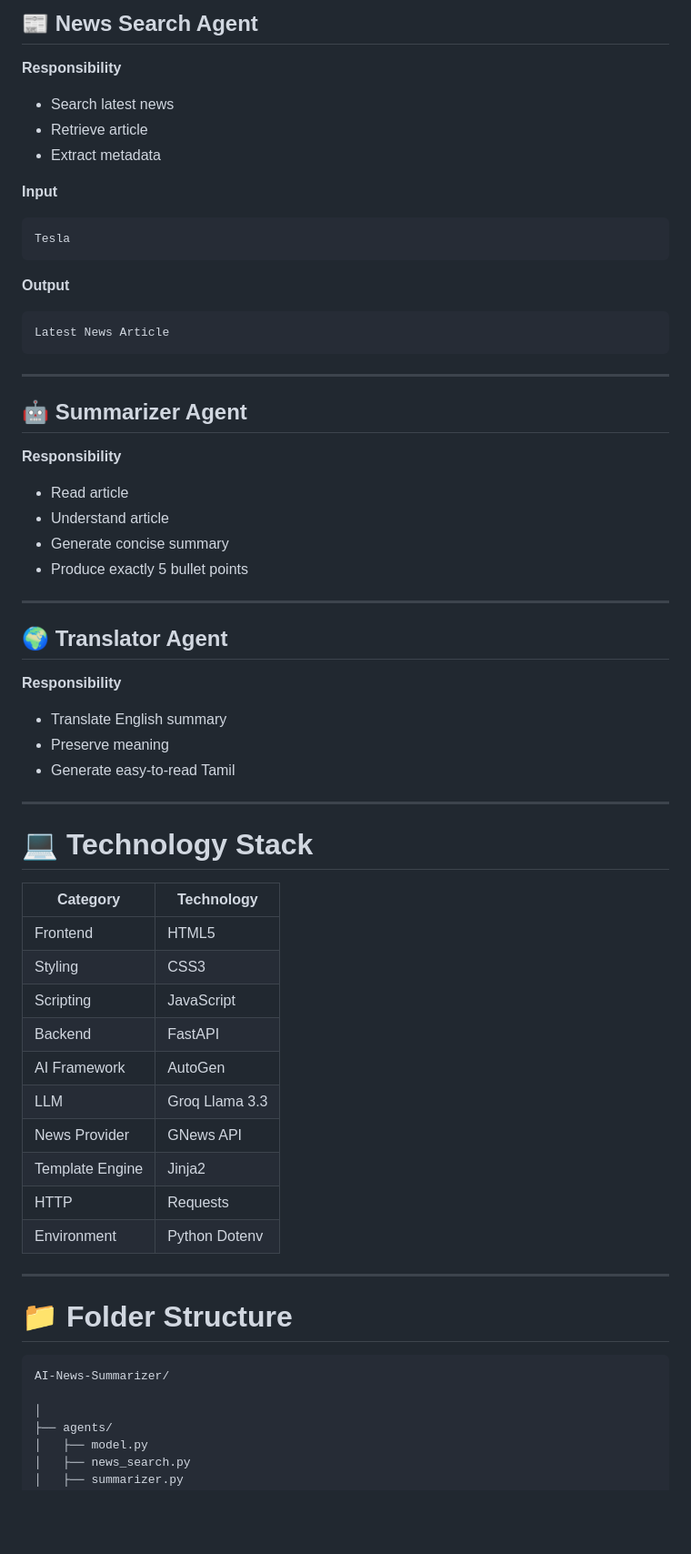
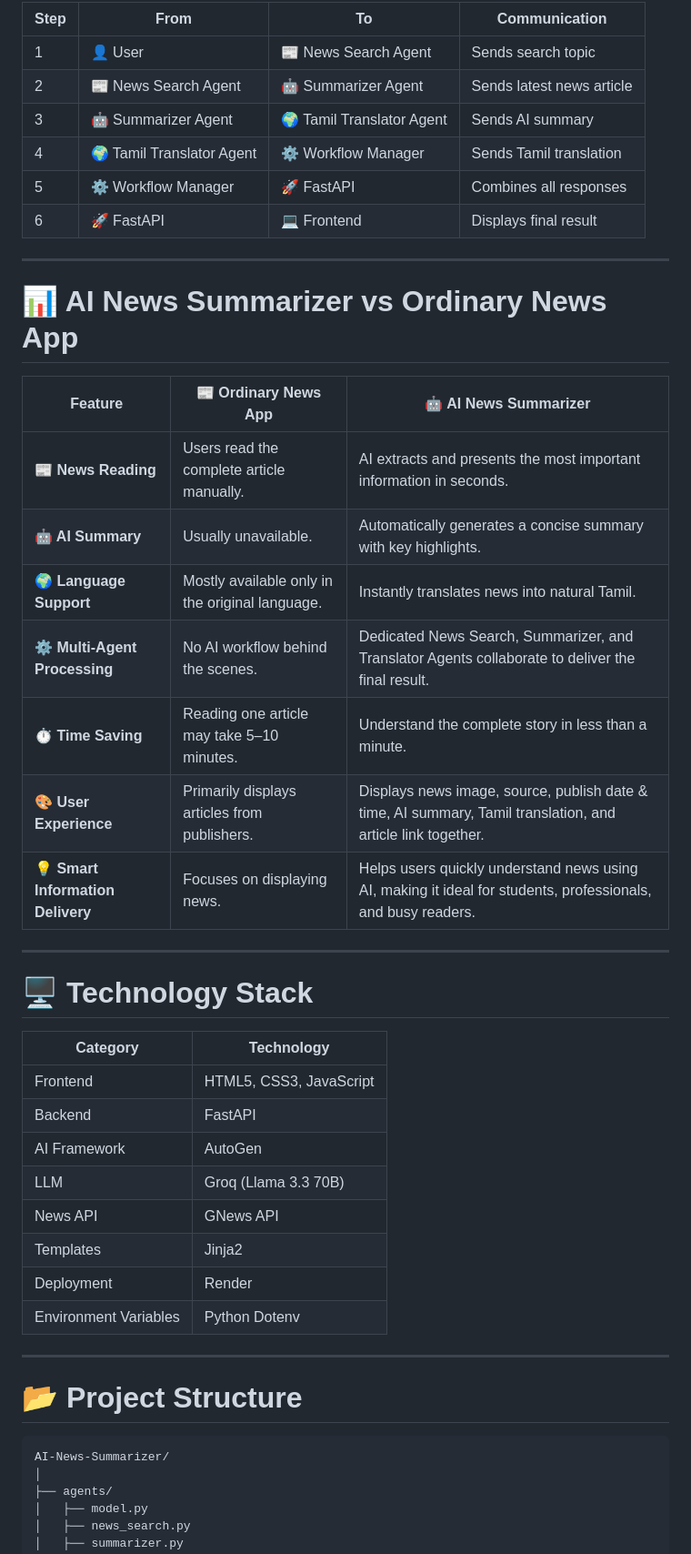
Before and after one commit to sugumarranganathan/AI-News-Summarizer, a Markdown page: README.md, the part around one of its changes. Shown at 91% size. Rendered like a GitHub page; blank space fills up the shorter version.

````diff
--- a/README.md
+++ b/README.md
@@ -137,69 +96,48 @@ User
 
-## 📰 News Search Agent
-
-**Responsibility**
-
-- Search latest news
-- Retrieve article
-- Extract metadata
-
-**Input**
-
-```
-Tesla
-```
-
-**Output**
-
-```
-Latest News Article
-```
+| Step | From | To | Communication |
+|------|------|----|---------------|
+| 1 | 👤 User | 📰 News Search Agent | Sends search topic |
+| 2 | 📰 News Search Agent | 🤖 Summarizer Agent | Sends latest news article |
+| 3 | 🤖 Summarizer Agent | 🌍 Tamil Translator Agent | Sends AI summary |
+| 4 | 🌍 Tamil Translator Agent | ⚙ Workflow Manager | Sends Tamil translation |
+| 5 | ⚙ Workflow Manager | 🚀 FastAPI | Combines all responses |
+| 6 | 🚀 FastAPI | 💻 Frontend | Displays final result |
 
 ---
 
-## 🤖 Summarizer Agent
+# 📊 AI News Summarizer vs Ordinary News App
 
-**Responsibility**
-
-- Read article
-- Understand article
-- Generate concise summary
-- Produce exactly 5 bullet points
+| Feature | 📰 Ordinary News App | 🤖 AI News Summarizer |
+|---------|----------------------|------------------------|
+| **📰 News Reading** | Users read the complete article manually. | AI extracts and presents the most important information in seconds. |
+| **🤖 AI Summary** | Usually unavailable. | Automatically generates a concise summary with key highlights. |
+| **🌍 Language Support** | Mostly available only in the original language. | Instantly translates news into natural Tamil. |
+| **⚙ Multi-Agent Processing** | No AI workflow behind the scenes. | Dedicated News Search, Summarizer, and Translator Agents collaborate to deliver the final result. |
+| **⏱ Time Saving** | Reading one article may take 5–10 minutes. | Understand the complete story in less than a minute. |
+| **🎨 User Experience** | Primarily displays articles from publishers. | Displays news image, source, publish date & time, AI summary, Tamil translation, and article link together. |
+| **💡 Smart Information Delivery** | Focuses on displaying news. | Helps users quickly understand news using AI, making it ideal for students, professionals, and busy readers. |
 
 ---
 
-## 🌍 Translator Agent
+# 🖥️ Technology Stack
 
-**Responsibility**
-
-- Translate English summary
-- Preserve meaning
-- Generate easy-to-read Tamil
+| Category | Technology |
+|----------|------------|
+| Frontend | HTML5, CSS3, JavaScript |
+| Backend | FastAPI |
+| AI Framework | AutoGen |
+| LLM | Groq (Llama 3.3 70B) |
+| News API | GNews API |
+| Templates | Jinja2 |
+| Deployment | Render |
+| Environment Variables | Python Dotenv |
 
 ---
 
-# 💻 Technology Stack
+# 📂 Project Structure
 
-| Category | Technology |
-|----------|------------|
-| Frontend | HTML5 |
-| Styling | CSS3 |
-| Scripting | JavaScript |
-| Backend | FastAPI |
-| AI Framework | AutoGen |
-| LLM | Groq Llama 3.3 |
-| News Provider | GNews API |
-| Template Engine | Jinja2 |
-| HTTP | Requests |
-| Environment | Python Dotenv |
-
----
-
-# 📁 Folder Structure
-
-```
+```text
 AI-News-Summarizer/
-
 │
 ├── agents/
 │   ├── model.py
````
Also changed, not shown: other parts of README.md (+211 -186 lines).
